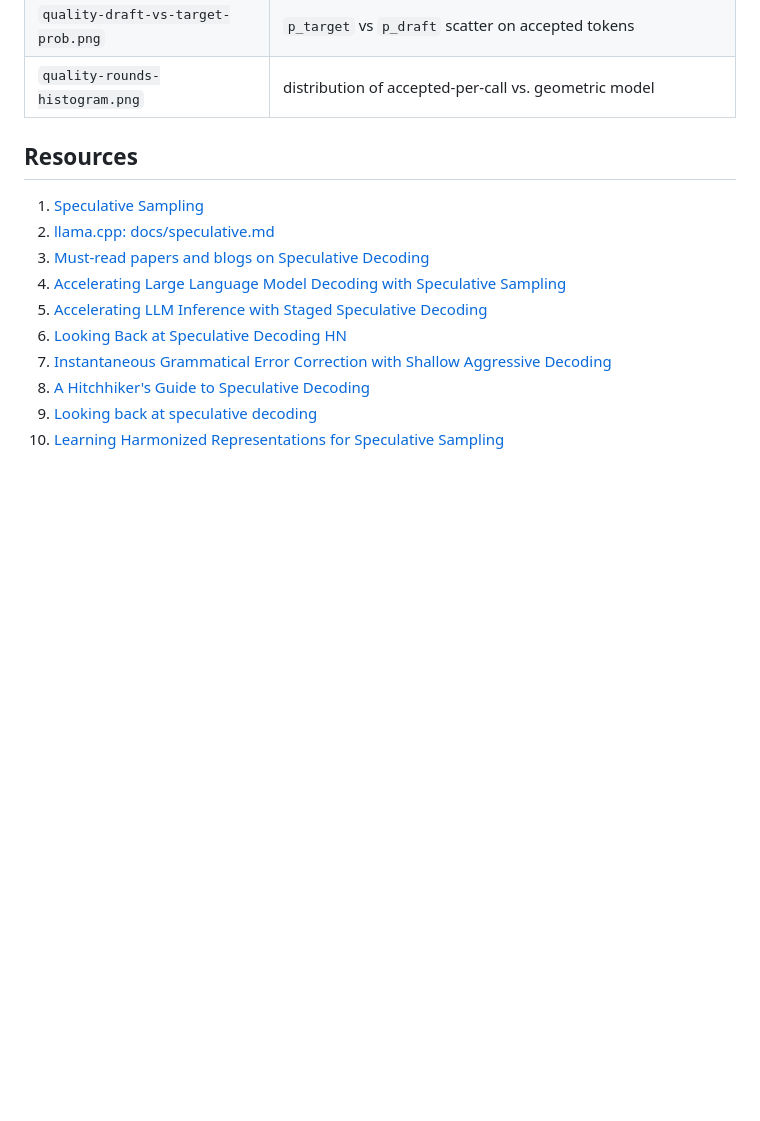
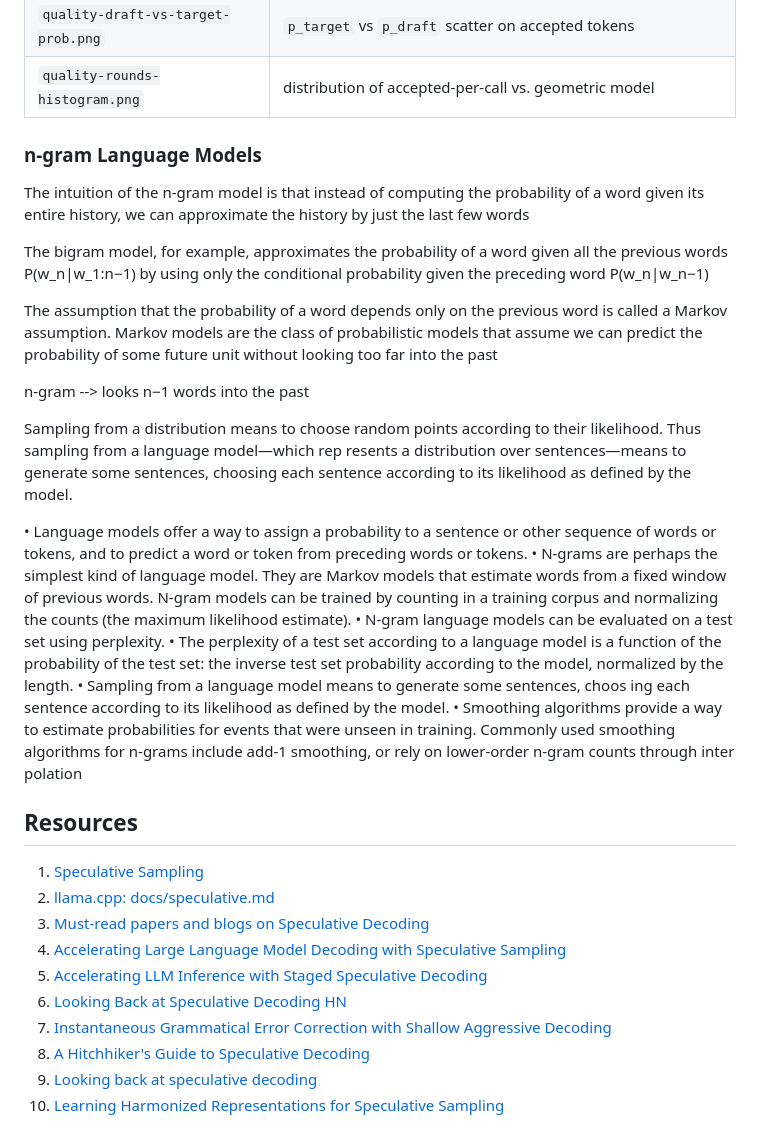
Before and after one commit to petersid2022/master-thesis, a Markdown page: notes.md, the part around the change. Drawn GitHub-style; blank space fills up the shorter version.

Commit message:
add n-gram language models to notes.md

```diff
--- a/notes.md
+++ b/notes.md
@@ -1023,6 +1023,47 @@ Figures produced by `spectre/scripts/quality_eval.py` (run after collecting fres
 | `quality-draft-vs-target-prob.png` | `p_target` vs `p_draft` scatter on accepted tokens |
 | `quality-rounds-histogram.png` | distribution of accepted-per-call vs. geometric model |
 
+
+### n-gram Language Models
+
+The intuition of the n-gram model is that instead of computing the probability of a
+word given its entire history, we can approximate the history by just the last few
+words
+
+The bigram model, for example, approximates the probability of a word given
+all the previous words P(w_n|w_1:n−1) by using only the conditional probability given
+the preceding word P(w_n|w_n−1)
+
+The assumption that the probability of a word depends only on the previous word is
+called a Markov assumption. Markov models are the class of probabilistic models
+that assume we can predict the probability of some future unit without looking too
+far into the past
+
+n-gram --> looks n−1 words into the past
+
+Sampling from a distribution means to choose random points
+according to their likelihood. Thus sampling from a language model—which rep
+resents a distribution over sentences—means to generate some sentences, choosing
+each sentence according to its likelihood as defined by the model.
+
+• Language models offer a way to assign a probability to a sentence or other
+  sequence of words or tokens, and to predict a word or token from preceding
+  words or tokens.
+• N-grams are perhaps the simplest kind of language model. They are Markov
+  models that estimate words from a fixed window of previous words. N-gram
+  models can be trained by counting in a training corpus and normalizing the
+  counts (the maximum likelihood estimate).
+• N-gram language models can be evaluated on a test set using perplexity.
+• The perplexity of a test set according to a language model is a function of
+  the probability of the test set: the inverse test set probability according to the
+  model, normalized by the length.
+• Sampling from a language model means to generate some sentences, choos
+  ing each sentence according to its likelihood as defined by the model.
+• Smoothing algorithms provide a way to estimate probabilities for events that
+  were unseen in training. Commonly used smoothing algorithms for n-grams
+  include add-1 smoothing, or rely on lower-order n-gram counts through inter
+  polation
+
 ## Resources
 1. <span id="resources-speculative-sampling"></span> [Speculative Sampling](https://github.com/hemingkx/SpeculativeDecodingPapers)
 2. <span id="resources-llama-cpp-docs-speculative-md"></span> [llama.cpp: docs/speculative.md](https://github.com/ggml-org/llama.cpp/blob/master/docs/speculative.md)
```
